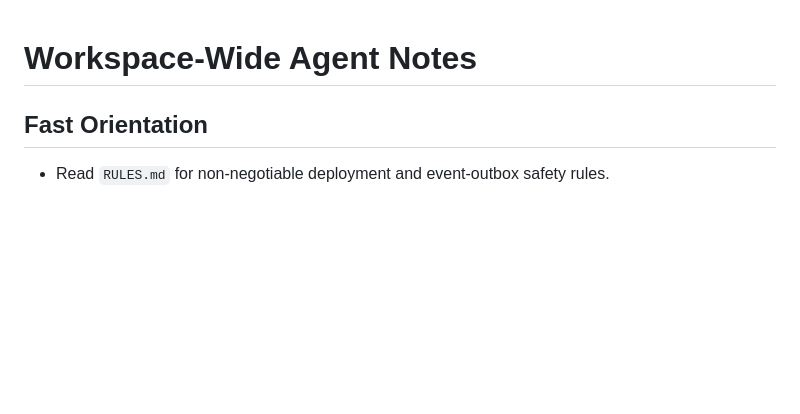
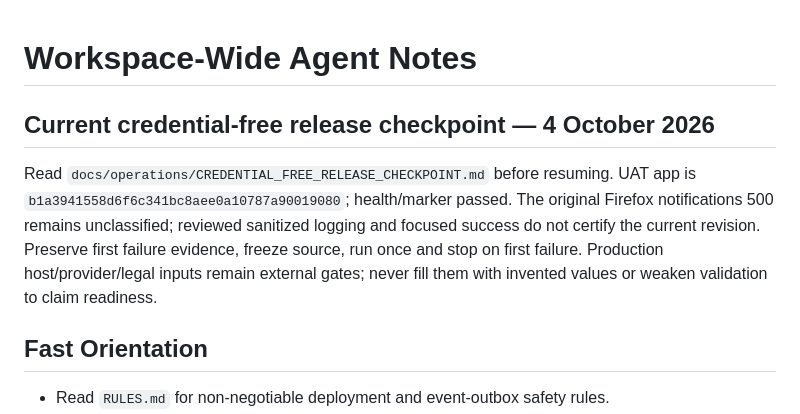
Before and after one commit to mrgauravgupt/tfp-main-orchestator, a Markdown page: AGENTS.md, the part around the change. Drawn GitHub-style; blank space fills up the shorter version.

```diff
--- a/AGENTS.md
+++ b/AGENTS.md
@@ -1,4 +1,14 @@
 # Workspace-Wide Agent Notes
+
+## Current credential-free release checkpoint — 4 October 2026
+
+Read `docs/operations/CREDENTIAL_FREE_RELEASE_CHECKPOINT.md` before resuming.
+UAT app is `b1a3941558d6f6c341bc8aee0a10787a90019080`; health/marker passed.
+The original Firefox notifications 500 remains unclassified; reviewed sanitized
+logging and focused success do not certify the current revision. Preserve first
+failure evidence, freeze source, run once and stop on first failure. Production
+host/provider/legal inputs remain external gates; never fill them with invented
+values or weaken validation to claim readiness.
 
 ## Fast Orientation
 
```
Also changed, not shown: MEMORY.md (+12 -0 lines), docs/operations/CREDENTIAL_FREE_RELEASE_CHECKPOINT.md (added, +64 -0 lines).
